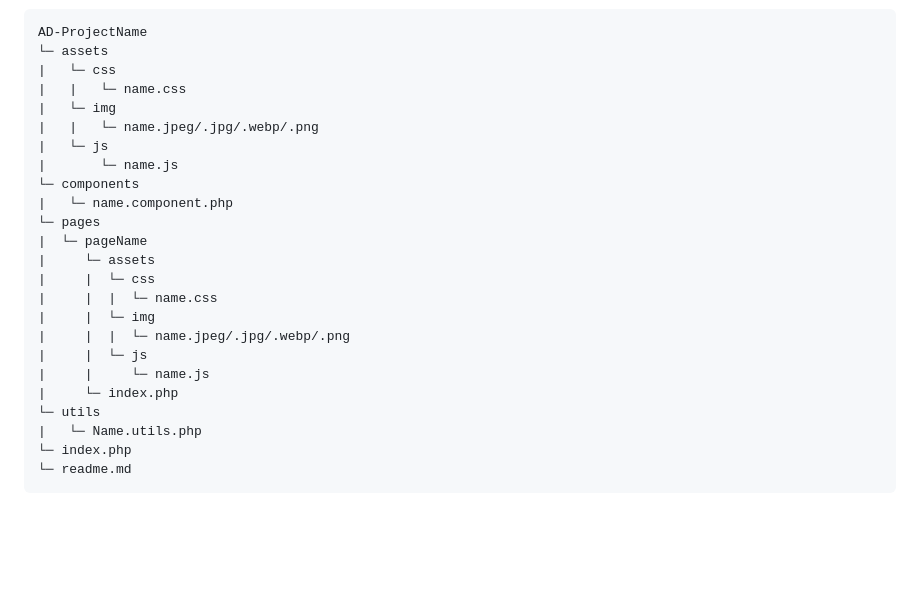
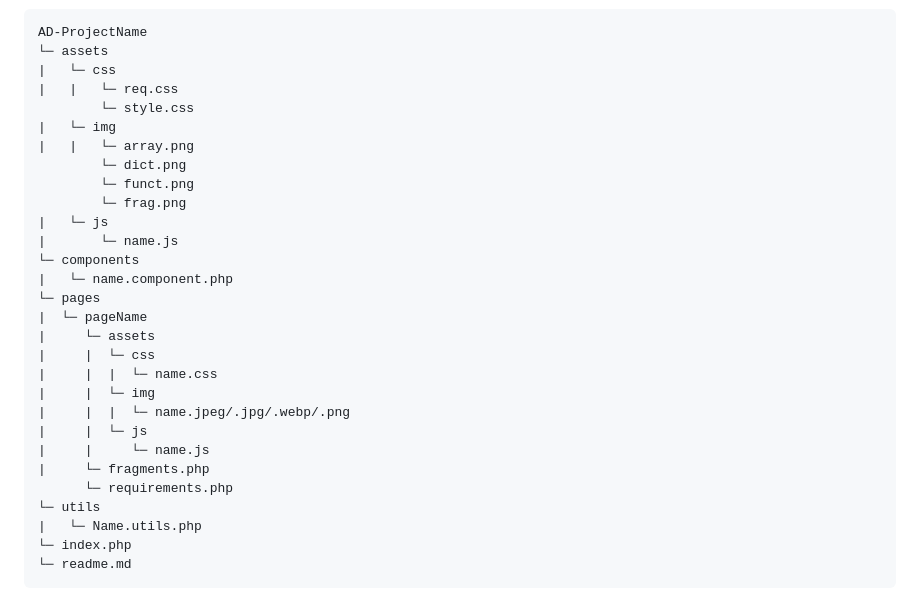
Before and after one commit to papilooz/AD-Task-2, a Markdown page: readme.md, the part around the change. GitHub-like rendering; blank space fills up the shorter version.

Commit message:
feat( readme.md):update

```diff
--- a/readme.md
+++ b/readme.md
@@ -115,9 +115,13 @@ Description of the project in details.
 AD-ProjectName
 └─ assets
 |   └─ css
-|   |   └─ name.css
+|   |   └─ req.css
+        └─ style.css
 |   └─ img
-|   |   └─ name.jpeg/.jpg/.webp/.png
+|   |   └─ array.png
+        └─ dict.png
+        └─ funct.png
+        └─ frag.png
 |   └─ js
 |       └─ name.js
 └─ components
@@ -131,7 +135,8 @@ AD-ProjectName
 |     |  |  └─ name.jpeg/.jpg/.webp/.png
 |     |  └─ js
 |     |     └─ name.js
-|     └─ index.php
+|     └─ fragments.php
+      └─ requirements.php
 └─ utils
 |   └─ Name.utils.php
 └─ index.php
```
